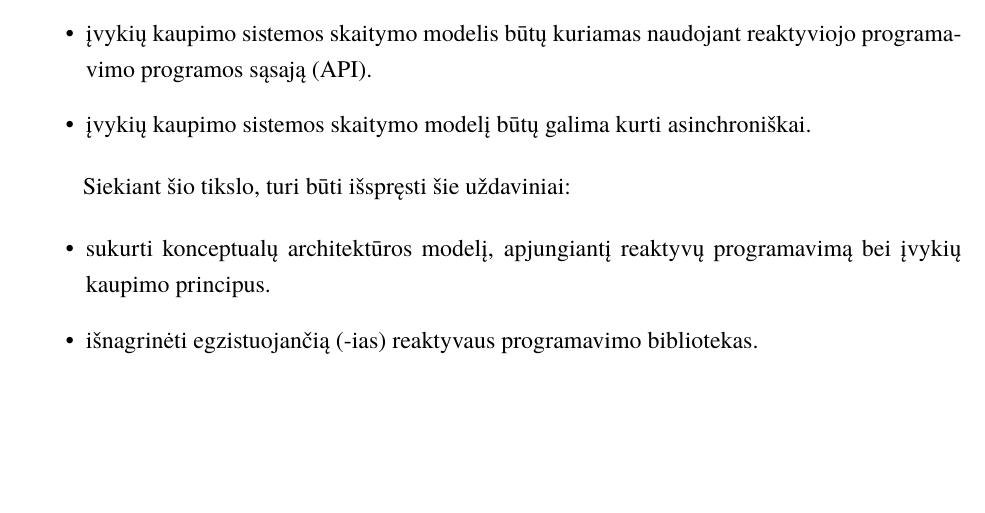
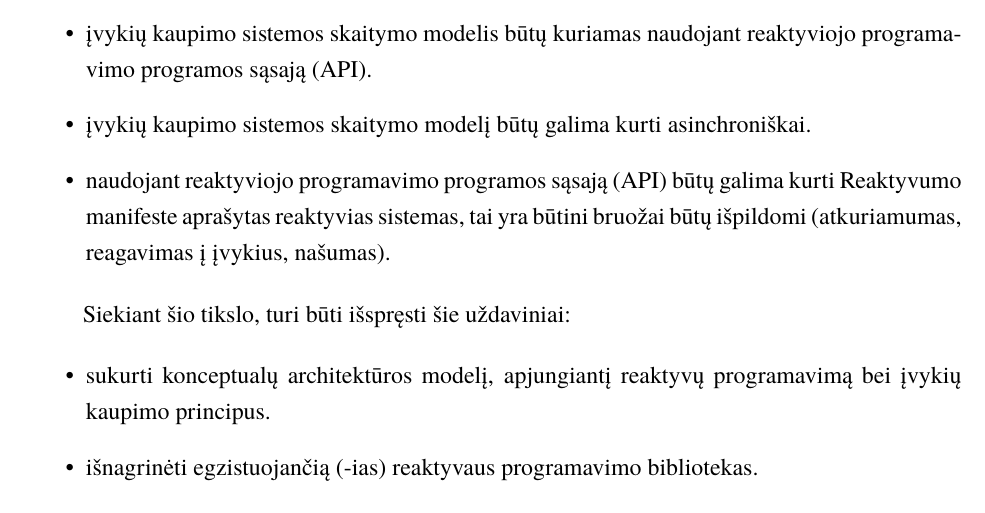
Before and after one commit to ZilvinasKucinskas/Reactive-Programming-in-EventSourcing-Systems, a LaTeX document (magistrinis.tex, which reads sections/introduction.tex): part of page 6 of 42, cut so that both start at the same text, the shorter picture padded with empty space. Compiled offline with XeLaTeX; a missing font is replaced by an installed copy or a similar font.

Commit message:
Add another requirement

```diff
--- a/sections/introduction.tex
+++ b/sections/introduction.tex
@@ -15,6 +15,8 @@
     \item įvykių kaupimo sistemos skaitymo modelis būtų kuriamas naudojant reaktyviojo programavimo programos sąsają (API).
 
     \item įvykių kaupimo sistemos skaitymo modelį būtų galima kurti asinchroniškai.
+
+    \item naudojant reaktyviojo programavimo programos sąsają (API) būtų galima kurti Reaktyvumo manifeste aprašytas reaktyvias sistemas, tai yra būtini bruožai būtų išpildomi (atkuriamumas, reagavimas į įvykius, našumas).
 
 \end{itemize}
 
```
